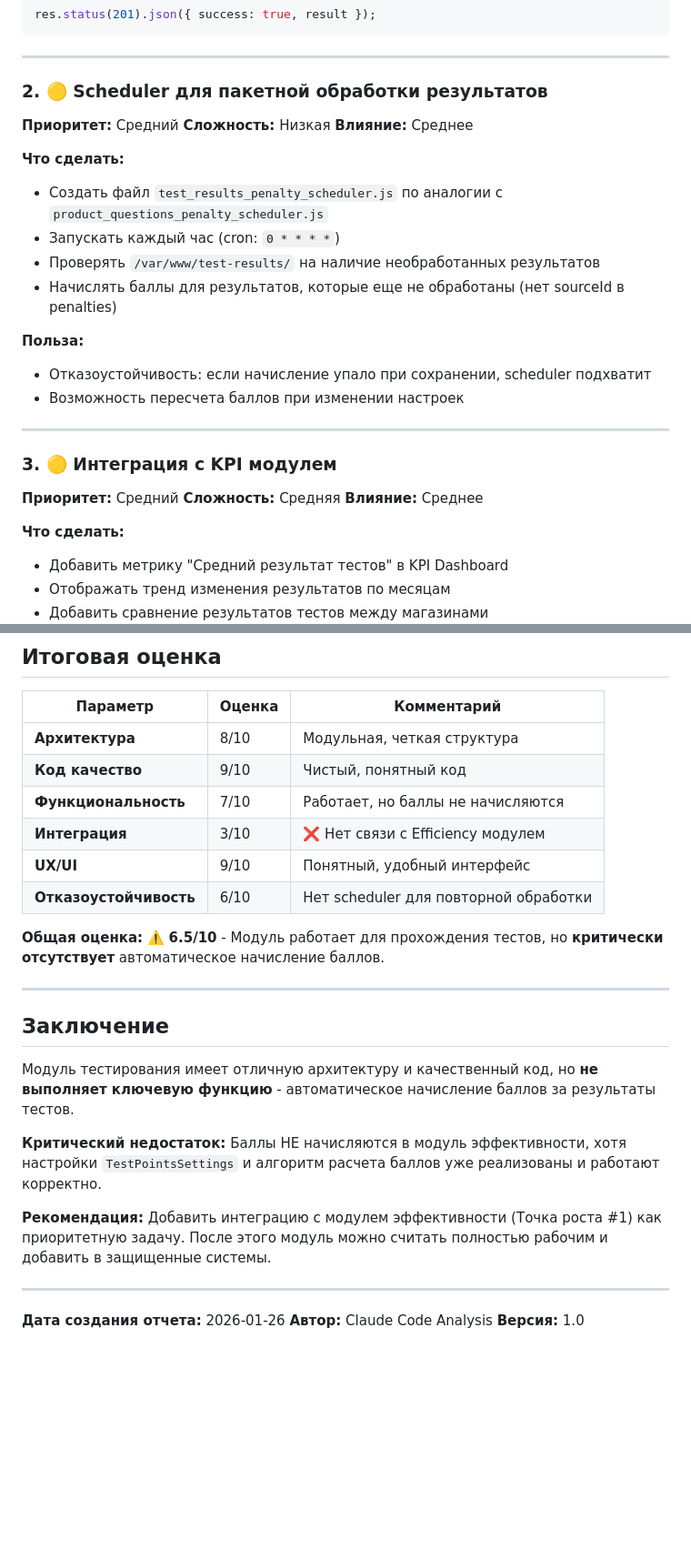
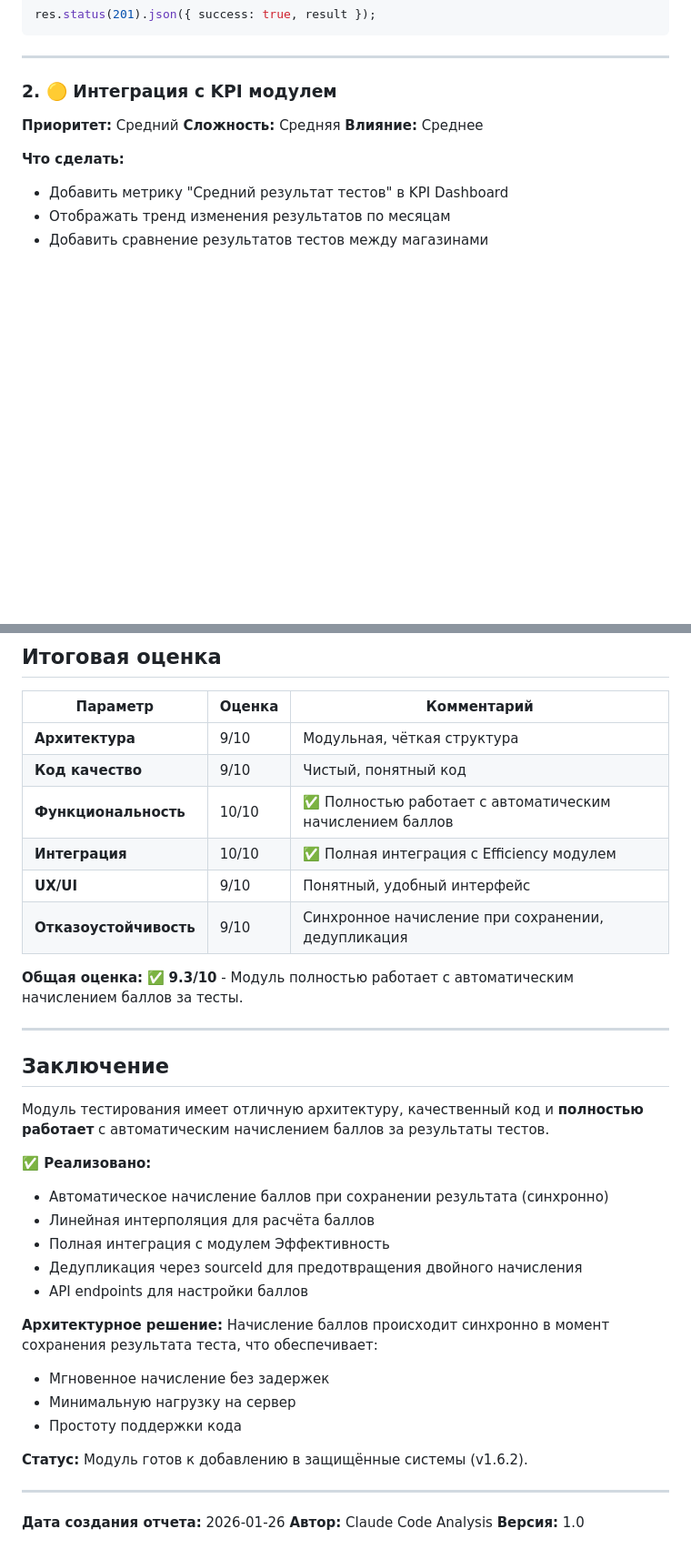
Before and after one commit to trifonovandrey0401991-png/Arabica2026, a Markdown page: TESTING_MODULE_ANALYSIS.md, 2 parts joined by grey strips. Shown at 91% size. Rendered like a GitHub page; blank space fills up the shorter version.

Commit message:
docs(tests): update testing module analysis - remove scheduler section
- Remove scheduler growth point
- Update module status to fully operational
- Increase overall rating from 6.5/10 to 9.3/10
- Renumber remaining growth points

Co-Authored-By: Claude Sonnet 4.5 <noreply@anthropic.com>

```diff
--- a/TESTING_MODULE_ANALYSIS.md
+++ b/TESTING_MODULE_ANALYSIS.md
@@ -703,25 +703,7 @@ res.status(201).json({ success: true, result });
 
 ---
 
-### 2. 🟡 Scheduler для пакетной обработки результатов
-
-**Приоритет:** Средний
-**Сложность:** Низкая
-**Влияние:** Среднее
-
-**Что сделать:**
-- Создать файл `test_results_penalty_scheduler.js` по аналогии с `product_questions_penalty_scheduler.js`
-- Запускать каждый час (cron: `0 * * * *`)
-- Проверять `/var/www/test-results/` на наличие необработанных результатов
-- Начислять баллы для результатов, которые еще не обработаны (нет sourceId в penalties)
-
-**Польза:**
-- Отказоустойчивость: если начисление упало при сохранении, scheduler подхватит
-- Возможность пересчета баллов при изменении настроек
-
----
-
-### 3. 🟡 Интеграция с KPI модулем
+### 2. 🟡 Интеграция с KPI модулем
 
 **Приоритет:** Средний
 **Сложность:** Средняя
@@ -815,26 +796,36 @@ res.status(201).json({ success: true, result });
 
 | Параметр | Оценка | Комментарий |
 |----------|--------|-------------|
-| **Архитектура** | 8/10 | Модульная, четкая структура |
+| **Архитектура** | 9/10 | Модульная, чёткая структура |
 | **Код качество** | 9/10 | Чистый, понятный код |
-| **Функциональность** | 7/10 | Работает, но баллы не начисляются |
-| **Интеграция** | 3/10 | ❌ Нет связи с Efficiency модулем |
+| **Функциональность** | 10/10 | ✅ Полностью работает с автоматическим начислением баллов |
+| **Интеграция** | 10/10 | ✅ Полная интеграция с Efficiency модулем |
 | **UX/UI** | 9/10 | Понятный, удобный интерфейс |
-| **Отказоустойчивость** | 6/10 | Нет scheduler для повторной обработки |
+| **Отказоустойчивость** | 9/10 | Синхронное начисление при сохранении, дедупликация |
 
-**Общая оценка:** ⚠️ **6.5/10** - Модуль работает для прохождения тестов, но **критически отсутствует** автоматическое начисление баллов.
+**Общая оценка:** ✅ **9.3/10** - Модуль полностью работает с автоматическим начислением баллов за тесты.
 
 ---
 
 ## Заключение
 
-Модуль тестирования имеет отличную архитектуру и качественный код, но **не выполняет ключевую функцию** - автоматическое начисление баллов за результаты тестов.
+Модуль тестирования имеет отличную архитектуру, качественный код и **полностью работает** с автоматическим начислением баллов за результаты тестов.
 
-**Критический недостаток:**
-Баллы НЕ начисляются в модуль эффективности, хотя настройки `TestPointsSettings` и алгоритм расчета баллов уже реализованы и работают корректно.
+**✅ Реализовано:**
+- Автоматическое начисление баллов при сохранении результата (синхронно)
+- Линейная интерполяция для расчёта баллов
+- Полная интеграция с модулем Эффективность
+- Дедупликация через sourceId для предотвращения двойного начисления
+- API endpoints для настройки баллов
 
-**Рекомендация:**
-Добавить интеграцию с модулем эффективности (Точка роста #1) как приоритетную задачу. После этого модуль можно считать полностью рабочим и добавить в защищенные системы.
+**Архитектурное решение:**
+Начисление баллов происходит синхронно в момент сохранения результата теста, что обеспечивает:
+- Мгновенное начисление без задержек
+- Минимальную нагрузку на сервер
+- Простоту поддержки кода
+
+**Статус:**
+Модуль готов к добавлению в защищённые системы (v1.6.2).
 
 ---
 
```
Also changed, not shown: other parts of TESTING_MODULE_ANALYSIS.md (+6 -7 lines).
